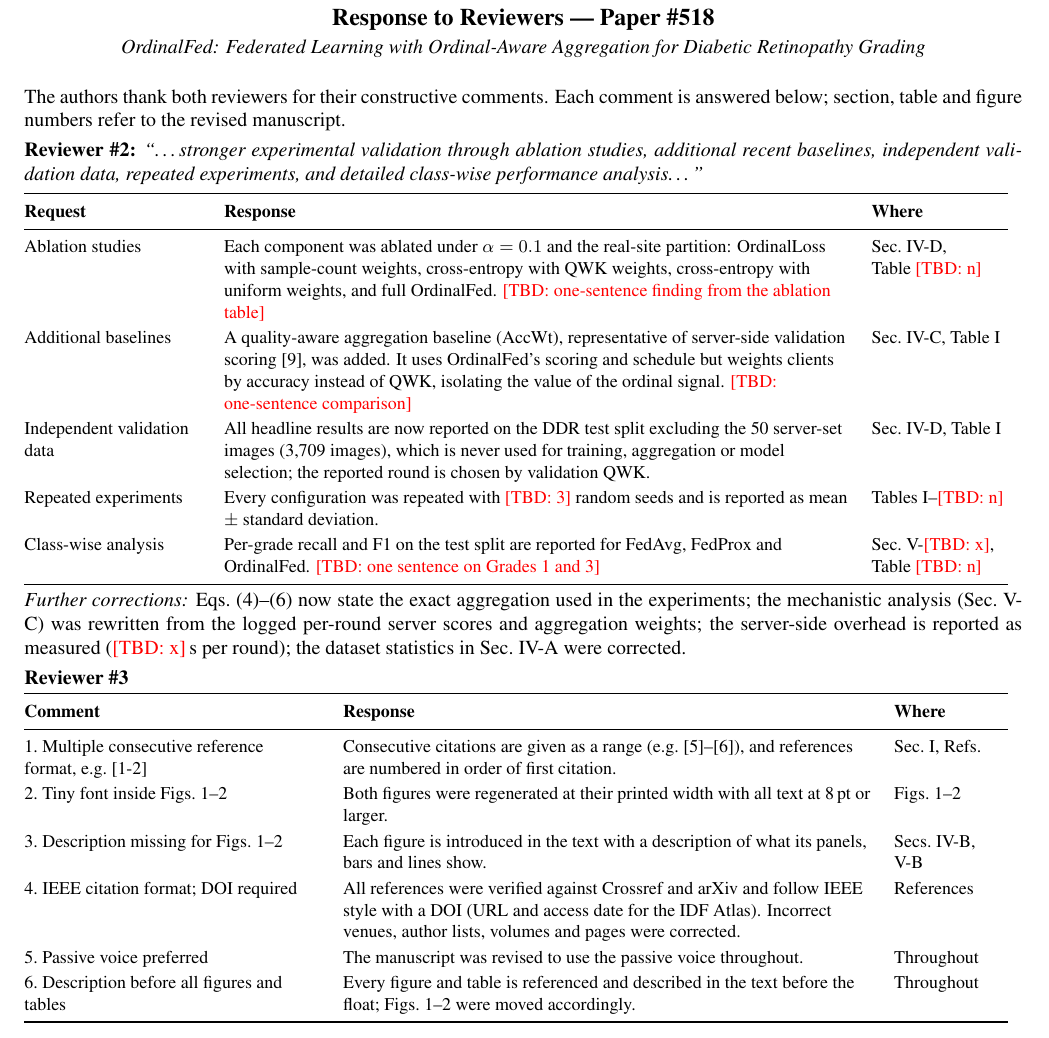
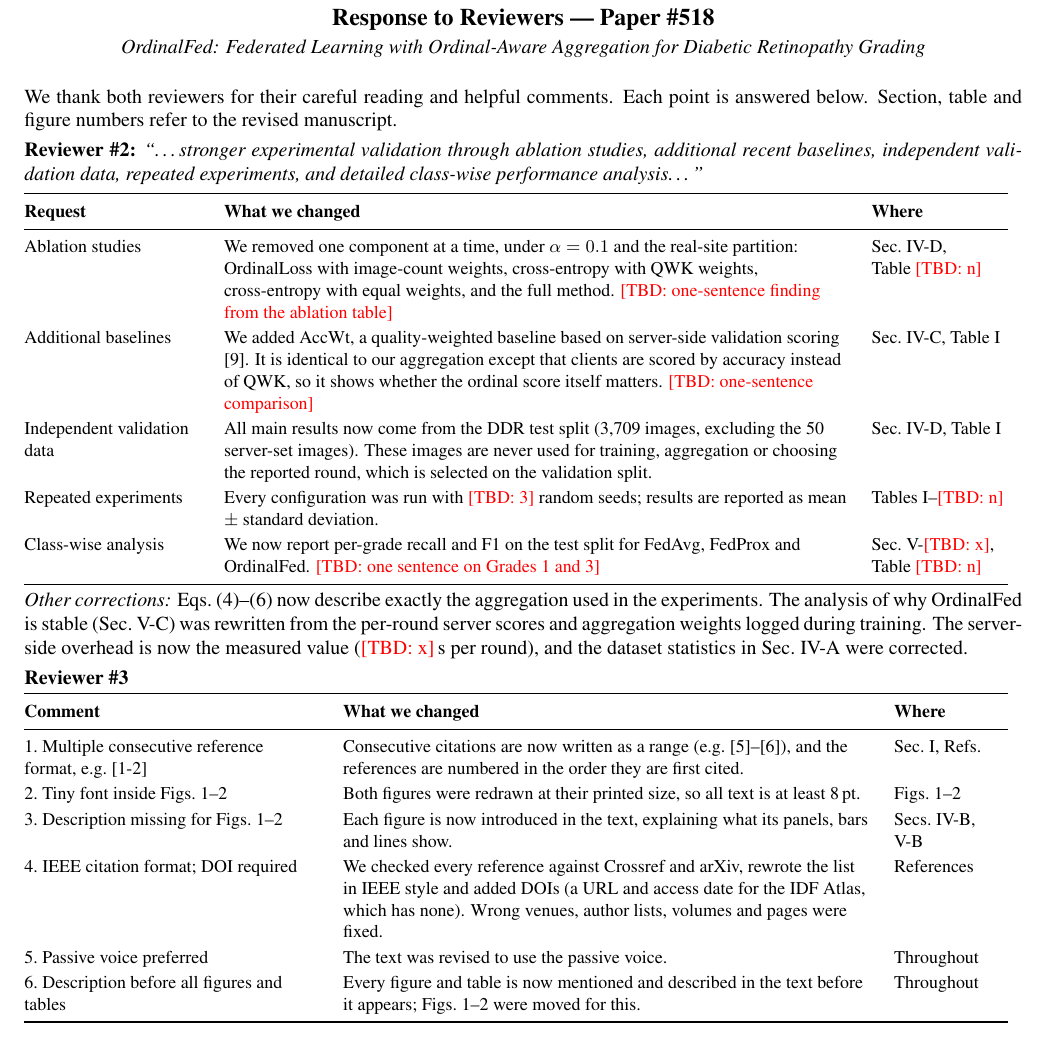
Before and after one commit to Tamim2276/OrdinalBlindness, a LaTeX document (overleaf/response/response_to_reviewers.tex): part of the page, cut so that both start at the same text. Compiled offline with pdfLaTeX.

Commit message:
Response letter: plain-language rewrite

```diff
--- a/overleaf/response/response_to_reviewers.tex
+++ b/overleaf/response/response_to_reviewers.tex
@@ -26,8 +26,9 @@
 \textit{OrdinalFed: Federated Learning with Ordinal-Aware Aggregation for Diabetic Retinopathy Grading}
 \end{center}
 
-The authors thank both reviewers for their constructive comments. Each comment
-is answered below; section, table and figure numbers refer to the revised manuscript.
+We thank both reviewers for their careful reading and helpful comments. Each
+point is answered below. Section, table and figure numbers refer to the revised
+manuscript.
 
 \textbf{Reviewer \#2:} \textit{``\ldots stronger experimental validation through
 ablation studies, additional recent baselines, independent validation data,
@@ -36,71 +37,72 @@ repeated experiments, and detailed class-wise performance analysis\ldots''}
 {\small
 \begin{tabular}{@{}L{3.1cm}L{11.0cm}L{2.4cm}@{}}
 \toprule
-\textbf{Request} & \textbf{Response} & \textbf{Where} \\
+\textbf{Request} & \textbf{What we changed} & \textbf{Where} \\
 \midrule
 Ablation studies &
-Each component was ablated under $\alpha=0.1$ and the real-site partition:
-OrdinalLoss with sample-count weights, cross-entropy with QWK weights,
-cross-entropy with uniform weights, and full OrdinalFed.
+We removed one component at a time, under $\alpha=0.1$ and the real-site
+partition: OrdinalLoss with image-count weights, cross-entropy with QWK weights,
+cross-entropy with equal weights, and the full method.
 \TBD{one-sentence finding from the ablation table} &
 Sec.~IV-D, Table~\TBD{n} \\
 Additional baselines &
-A quality-aware aggregation baseline (AccWt), representative of server-side
-validation scoring [9], was added. It uses OrdinalFed's scoring and schedule but
-weights clients by accuracy instead of QWK, isolating the value of the ordinal
-signal. \TBD{one-sentence comparison} &
+We added AccWt, a quality-weighted baseline based on server-side validation
+scoring [9]. It is identical to our aggregation except that clients are scored by
+accuracy instead of QWK, so it shows whether the ordinal score itself matters.
+\TBD{one-sentence comparison} &
 Sec.~IV-C, Table~I \\
 Independent validation data &
-All headline results are now reported on the DDR test split excluding the 50
-server-set images (3,709 images), which is never used for training,
-aggregation or model selection; the reported round is chosen by validation QWK. &
+All main results now come from the DDR test split (3,709 images, excluding the
+50 server-set images). These images are never used for training, aggregation or
+choosing the reported round, which is selected on the validation split. &
 Sec.~IV-D, Table~I \\
 Repeated experiments &
-Every configuration was repeated with \TBD{3} random seeds and is reported as
+Every configuration was run with \TBD{3} random seeds; results are reported as
 mean $\pm$ standard deviation. &
 Tables~I--\TBD{n} \\
 Class-wise analysis &
-Per-grade recall and F1 on the test split are reported for FedAvg, FedProx and
+We now report per-grade recall and F1 on the test split for FedAvg, FedProx and
 OrdinalFed. \TBD{one sentence on Grades 1 and 3} &
 Sec.~V-\TBD{x}, Table~\TBD{n} \\
 \bottomrule
 \end{tabular}
 }
 
-\textit{Further corrections:} Eqs.~(4)--(6) now state the exact aggregation used in
-the experiments; the mechanistic analysis (Sec.~V-C) was rewritten from the logged
-per-round server scores and aggregation weights; the server-side overhead is reported
-as measured (\TBD{x}\,s per round); the dataset statistics in Sec.~IV-A were corrected.
+\textit{Other corrections:} Eqs.~(4)--(6) now describe exactly the aggregation used
+in the experiments. The analysis of why OrdinalFed is stable (Sec.~V-C) was
+rewritten from the per-round server scores and aggregation weights logged during
+training. The server-side overhead is now the measured value (\TBD{x}\,s per round),
+and the dataset statistics in Sec.~IV-A were corrected.
 
 \textbf{Reviewer \#3}
 
 {\small
 \begin{tabular}{@{}L{5.2cm}L{9.3cm}L{2.0cm}@{}}
 \toprule
-\textbf{Comment} & \textbf{Response} & \textbf{Where} \\
+\textbf{Comment} & \textbf{What we changed} & \textbf{Where} \\
 \midrule
 1.~Multiple consecutive reference format, e.g.\ [1-2] &
-Consecutive citations are given as a range (e.g.\ [5]--[6]), and references are
-numbered in order of first citation. &
+Consecutive citations are now written as a range (e.g.\ [5]--[6]), and the
+references are numbered in the order they are first cited. &
 Sec.~I, Refs. \\
 2.~Tiny font inside Figs.~1--2 &
-Both figures were regenerated at their printed width with all text at 8\,pt or larger. &
+Both figures were redrawn at their printed size, so all text is at least 8\,pt. &
 Figs.~1--2 \\
 3.~Description missing for Figs.~1--2 &
-Each figure is introduced in the text with a description of what its panels, bars
-and lines show. &
+Each figure is now introduced in the text, explaining what its panels, bars and
+lines show. &
 Secs.~IV-B, V-B \\
 4.~IEEE citation format; DOI required &
-All references were verified against Crossref and arXiv and follow IEEE style with
-a DOI (URL and access date for the IDF Atlas). Incorrect venues, author lists,
-volumes and pages were corrected. &
+We checked every reference against Crossref and arXiv, rewrote the list in IEEE
+style and added DOIs (a URL and access date for the IDF Atlas, which has none).
+Wrong venues, author lists, volumes and pages were fixed. &
 References \\
 5.~Passive voice preferred &
-The manuscript was revised to use the passive voice throughout. &
+The text was revised to use the passive voice. &
 Throughout \\
 6.~Description before all figures and tables &
-Every figure and table is referenced and described in the text before the float;
-Figs.~1--2 were moved accordingly. &
+Every figure and table is now mentioned and described in the text before it
+appears; Figs.~1--2 were moved for this. &
 Throughout \\
 \bottomrule
 \end{tabular}
```
